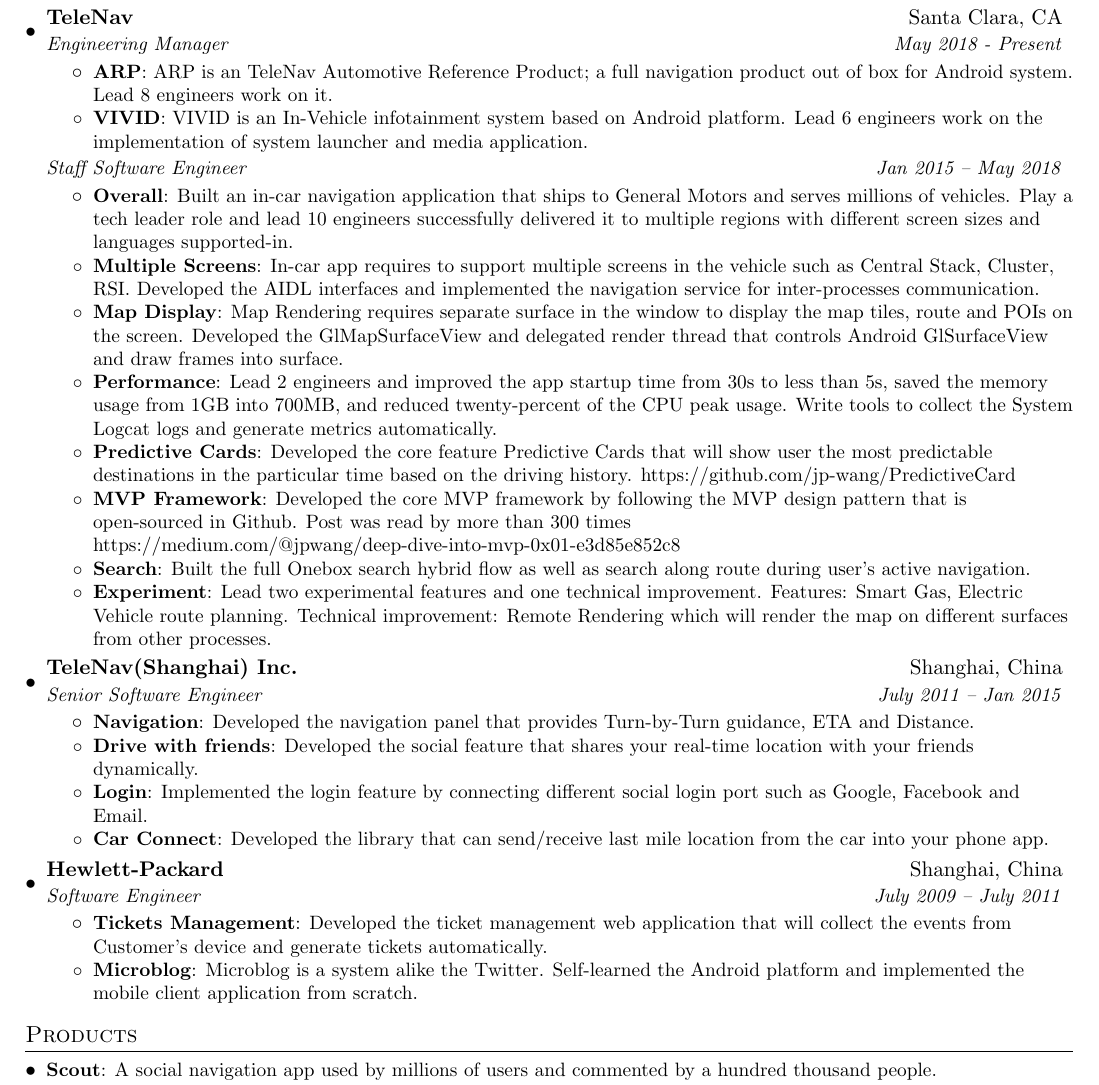
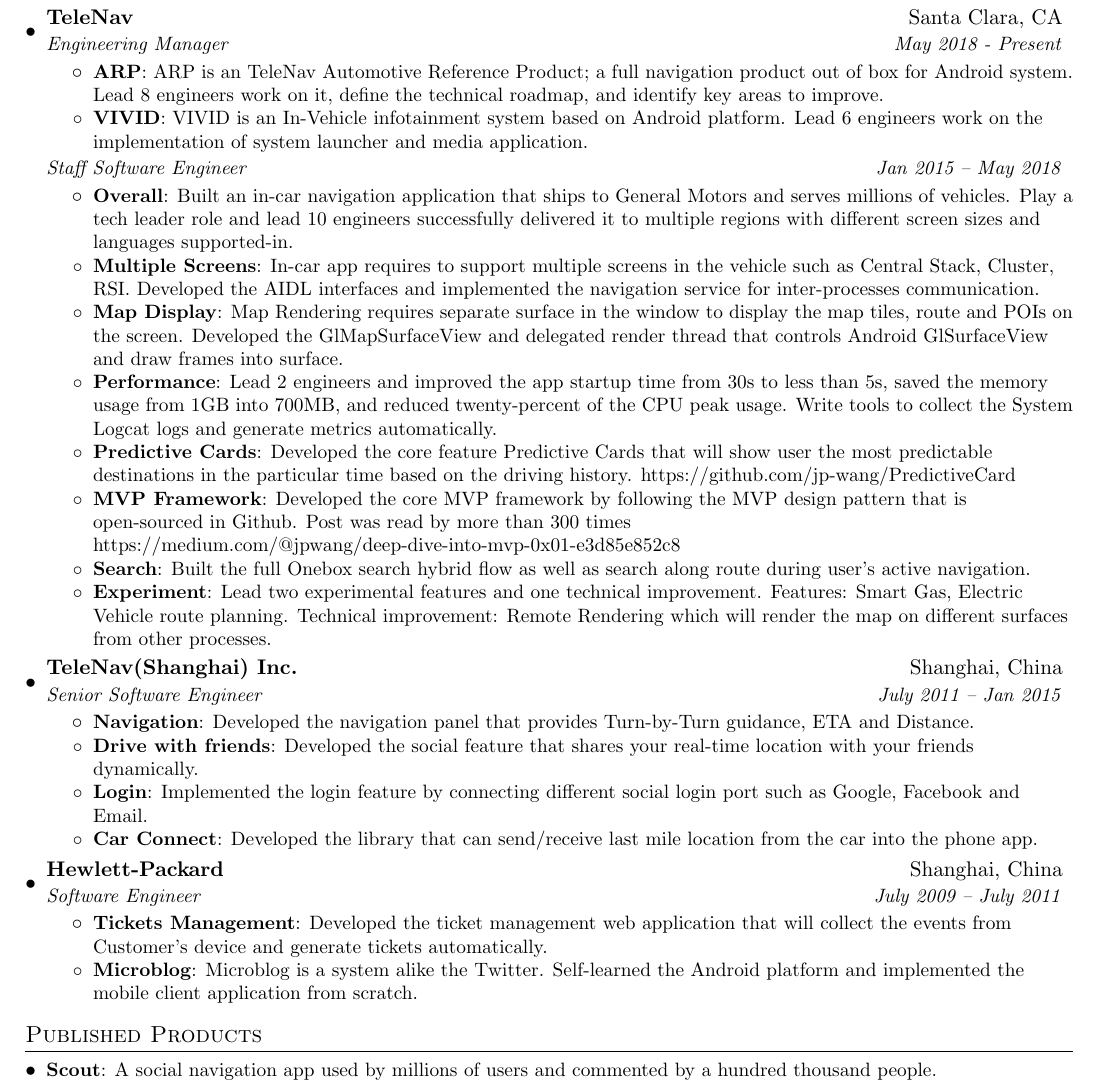
Before and after one commit to jp-wang/Resume, a LaTeX CV (Jianpu_Wang_Resume.tex): part of the page, cut so that both start at the same text. The pictures show the PDF file Jianpu_Wang_Resume.pdf that the author committed with the source.

Commit message:
Update resume

```diff
--- a/Jianpu_Wang_Resume.tex
+++ b/Jianpu_Wang_Resume.tex
@@ -94,7 +94,7 @@
       {Engineering Manager}{May 2018 - Present}
       \resumeItemListStart
         \resumeItem{ARP}
-          {ARP is an TeleNav Automotive Reference Product; a full navigation product out of box for Android system. Lead 8 engineers work on it.}
+          {ARP is an TeleNav Automotive Reference Product; a full navigation product out of box for Android system. Lead 8 engineers work on it, define the technical roadmap, and identify key areas to improve.}
         \resumeItem{VIVID}
           {VIVID is an In-Vehicle infotainment system based on Android platform. Lead 6 engineers work on the implementation of system launcher and media application.}
       \resumeItemListEnd
@@ -132,7 +132,7 @@
         \resumeItem{Login}
           {Implemented the login feature by connecting different social login port such as Google, Facebook and Email.}
         \resumeItem{Car Connect}
-          {Developed the library that can send/receive last mile location from the car into your phone app.}
+          {Developed the library that can send/receive last mile location from the car into the phone app.}
       \resumeItemListEnd
 
     \resumeSubheading
@@ -149,7 +149,7 @@
 
 
 %-----------PROJECTS-----------------
-\section{Products}
+\section{Published Products}
   \resumeSubHeadingListStart
     \resumeSubItem{\href{https://play.google.com/store/apps/details?id=com.telenav.app.android.scout_us}{Scout}}
       {A social navigation app used by millions of users and commented by a hundred thousand people.}
```
Also changed, not shown: Jianpu_Wang_Resume.pdf, Jianpu_Wang_Resume_Preview.png.
